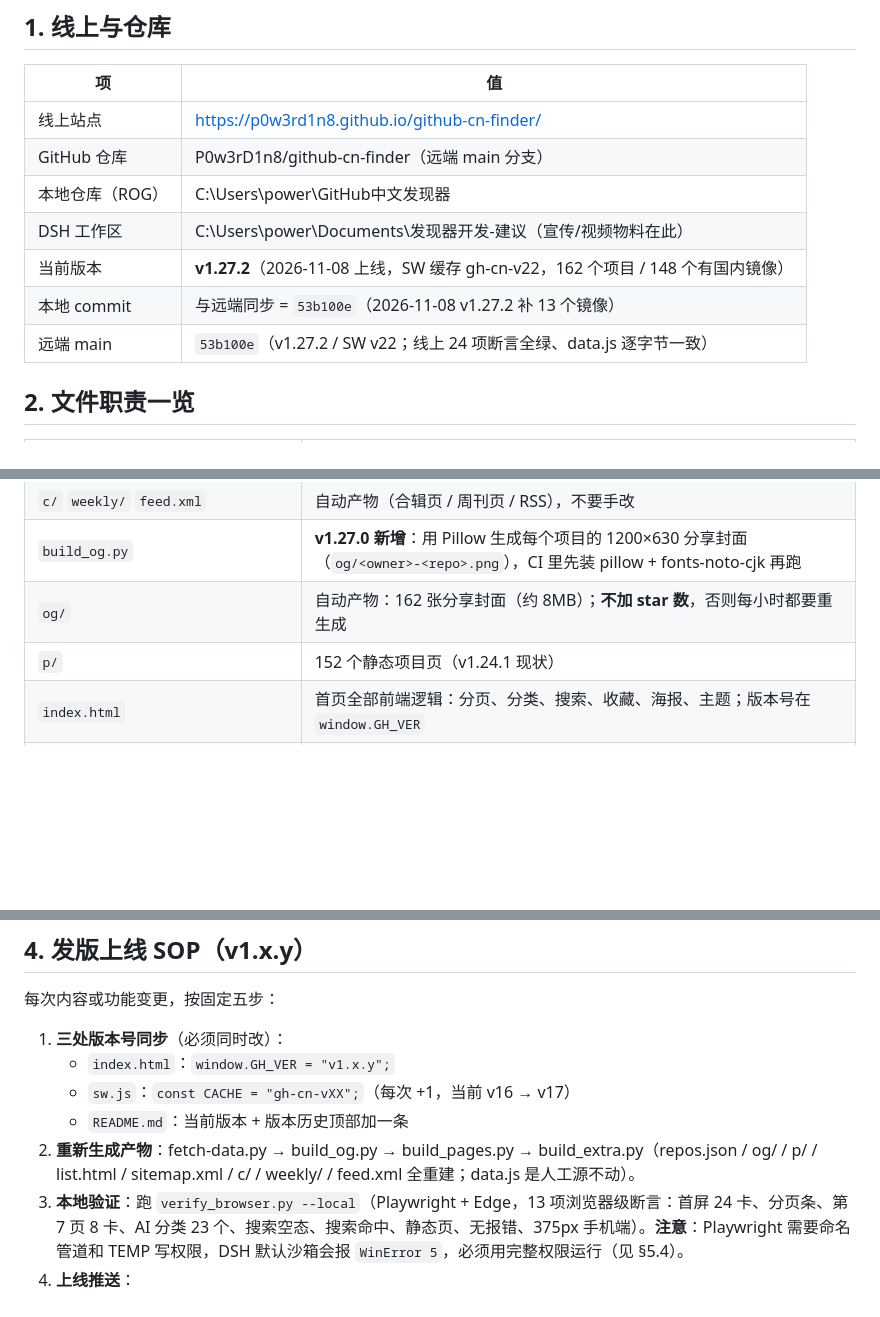
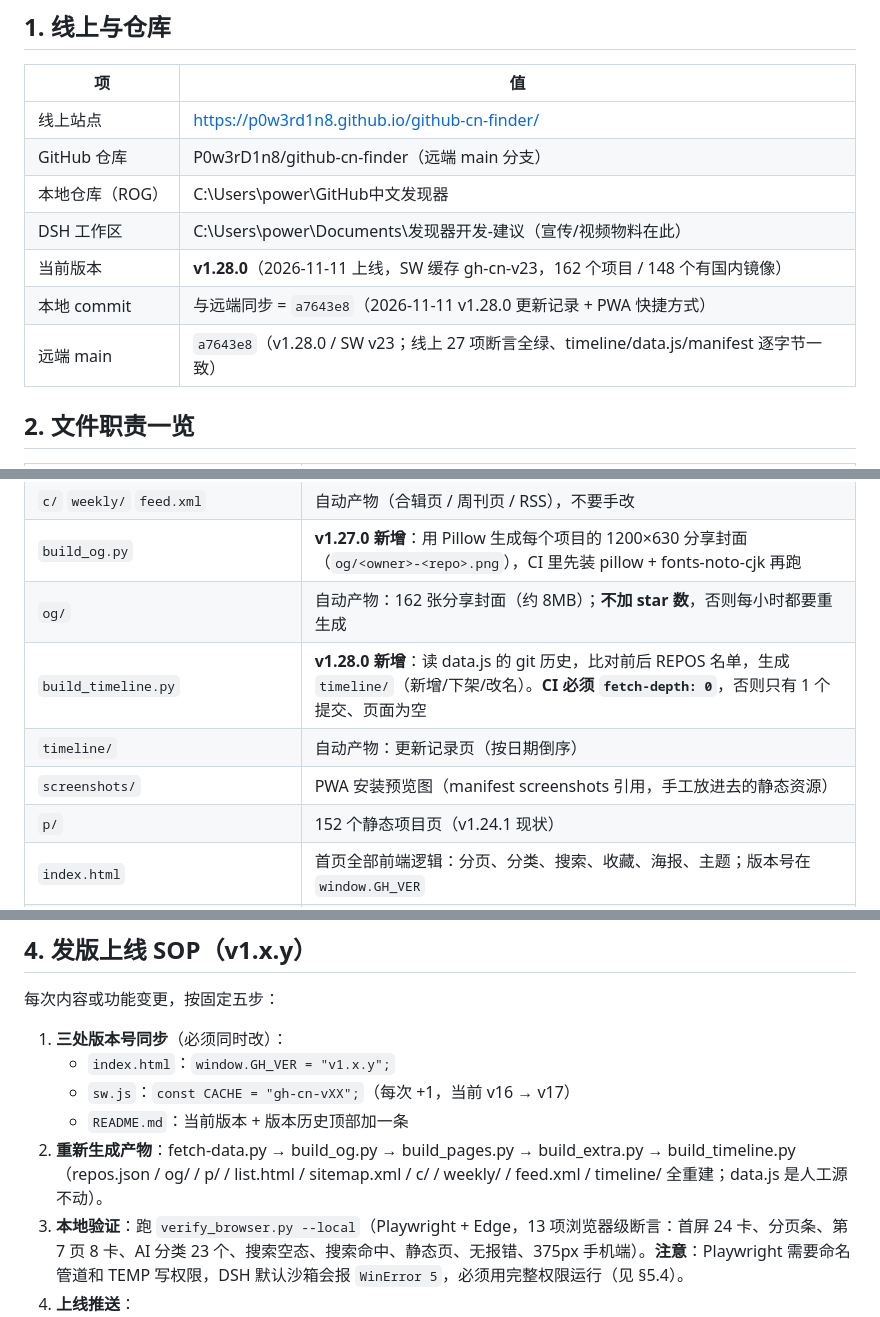
Before and after one commit to P0w3rD1n8/github-cn-finder, a Markdown page: DSH交接手册.md, 3 parts joined by grey strips. GitHub-like rendering; blank space fills up the shorter version.

Commit message:
docs: 手册记录 v1.28.0（更新记录 + PWA 快捷方式）

```diff
--- a/DSH交接手册.md
+++ b/DSH交接手册.md
@@ -14,9 +14,9 @@ GitHub 中文发现器：一个纯静态 PWA 网站，用中文名收录并展
 | GitHub 仓库 | P0w3rD1n8/github-cn-finder（远端 main 分支） |
 | 本地仓库（ROG） | C:\Users\power\GitHub中文发现器 |
 | DSH 工作区 | C:\Users\power\Documents\发现器开发-建议（宣传/视频物料在此） |
-| 当前版本 | **v1.27.2**（2026-11-08 上线，SW 缓存 gh-cn-v22，162 个项目 / 148 个有国内镜像） |
-| 本地 commit | 与远端同步 = `53b100e`（2026-11-08 v1.27.2 补 13 个镜像） |
-| 远端 main | `53b100e`（v1.27.2 / SW v22；线上 24 项断言全绿、data.js 逐字节一致） |
+| 当前版本 | **v1.28.0**（2026-11-11 上线，SW 缓存 gh-cn-v23，162 个项目 / 148 个有国内镜像） |
+| 本地 commit | 与远端同步 = `a7643e8`（2026-11-11 v1.28.0 更新记录 + PWA 快捷方式） |
+| 远端 main | `a7643e8`（v1.28.0 / SW v23；线上 27 项断言全绿、timeline/data.js/manifest 逐字节一致） |
 
 ## 2. 文件职责一览
 
@@ -32,6 +32,9 @@ GitHub 中文发现器：一个纯静态 PWA 网站，用中文名收录并展
 | `c/` `weekly/` `feed.xml` | 自动产物（合辑页 / 周刊页 / RSS），不要手改 |
 | `build_og.py` | **v1.27.0 新增**：用 Pillow 生成每个项目的 1200×630 分享封面（`og/<owner>-<repo>.png`），CI 里先装 pillow + fonts-noto-cjk 再跑 |
 | `og/` | 自动产物：162 张分享封面（约 8MB）；**不加 star 数**，否则每小时都要重生成 |
+| `build_timeline.py` | **v1.28.0 新增**：读 data.js 的 git 历史，比对前后 REPOS 名单，生成 `timeline/`（新增/下架/改名）。**CI 必须 `fetch-depth: 0`**，否则只有 1 个提交、页面为空 |
+| `timeline/` | 自动产物：更新记录页（按日期倒序） |
+| `screenshots/` | PWA 安装预览图（manifest screenshots 引用，手工放进去的静态资源） |
 | `p/` | 152 个静态项目页（v1.24.1 现状） |
 | `index.html` | 首页全部前端逻辑：分页、分类、搜索、收藏、海报、主题；版本号在 `window.GH_VER` |
 | `sw.js` | Service Worker，缓存名 `gh-cn-v16`；**每次发版必须升级缓存名**，否则用户端不更新 |
@@ -78,7 +81,7 @@ GitHub 中文发现器：一个纯静态 PWA 网站，用中文名收录并展
    - `index.html`：`window.GH_VER = "v1.x.y";`
    - `sw.js`：`const CACHE = "gh-cn-vXX";`（每次 +1，当前 v16 → v17）
    - `README.md`：当前版本 + 版本历史顶部加一条
-2. **重新生成产物**：fetch-data.py → build_og.py → build_pages.py → build_extra.py（repos.json / og/ / p/ / list.html / sitemap.xml / c/ / weekly/ / feed.xml 全重建；data.js 是人工源不动）。
+2. **重新生成产物**：fetch-data.py → build_og.py → build_pages.py → build_extra.py → build_timeline.py（repos.json / og/ / p/ / list.html / sitemap.xml / c/ / weekly/ / feed.xml / timeline/ 全重建；data.js 是人工源不动）。
 3. **本地验证**：跑 `verify_browser.py --local`（Playwright + Edge，13 项浏览器级断言：首屏 24 卡、分页条、第 7 页 8 卡、AI 分类 23 个、搜索空态、搜索命中、静态页、无报错、375px 手机端）。**注意**：Playwright 需要命名管道和 TEMP 写权限，DSH 默认沙箱会报 `WinError 5`，必须用完整权限运行（见 §5.4）。
 4. **上线推送**：
    - 常规路径：git commit + push（**清代理 + `-c http.sslBackend=openssl` + `credential.helper=` + token 走 URL**，见 §5.1）。
```
Also changed, not shown: other parts of DSH交接手册.md (+2 -0 lines).
